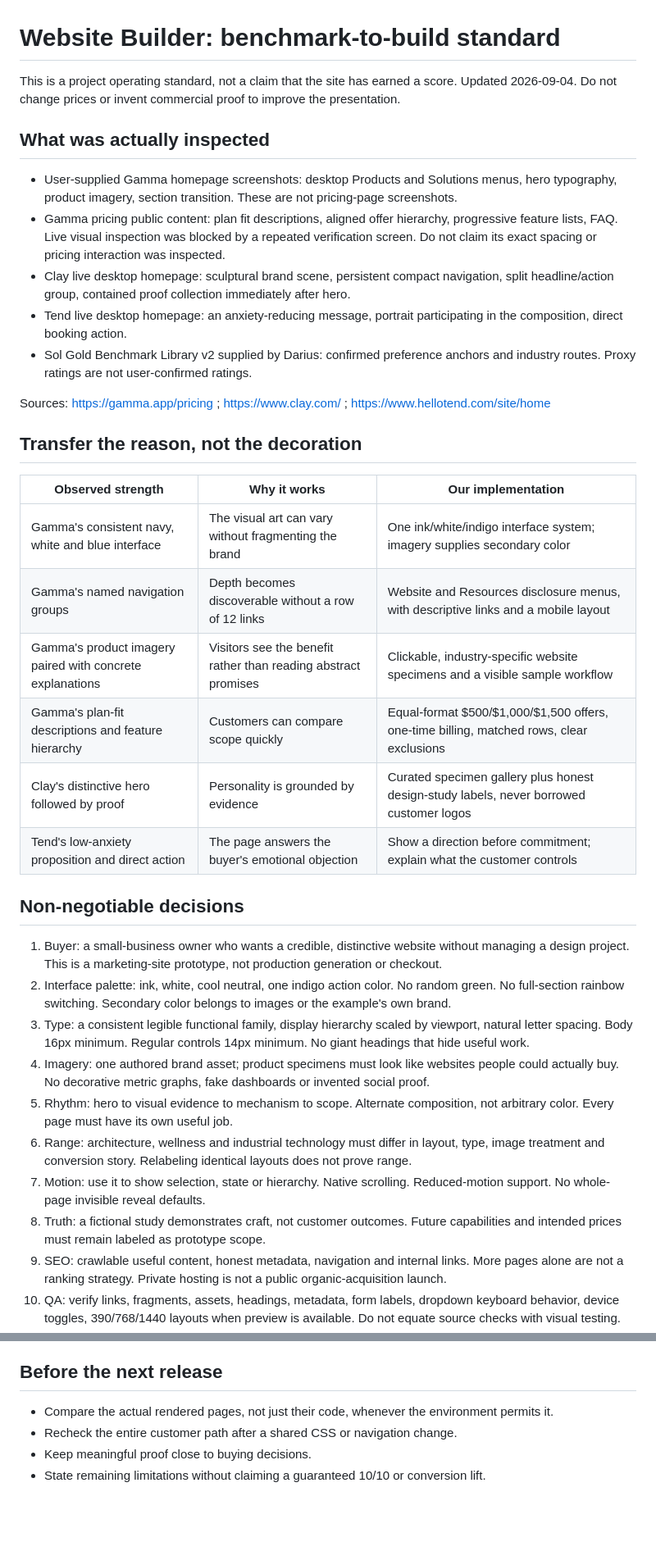
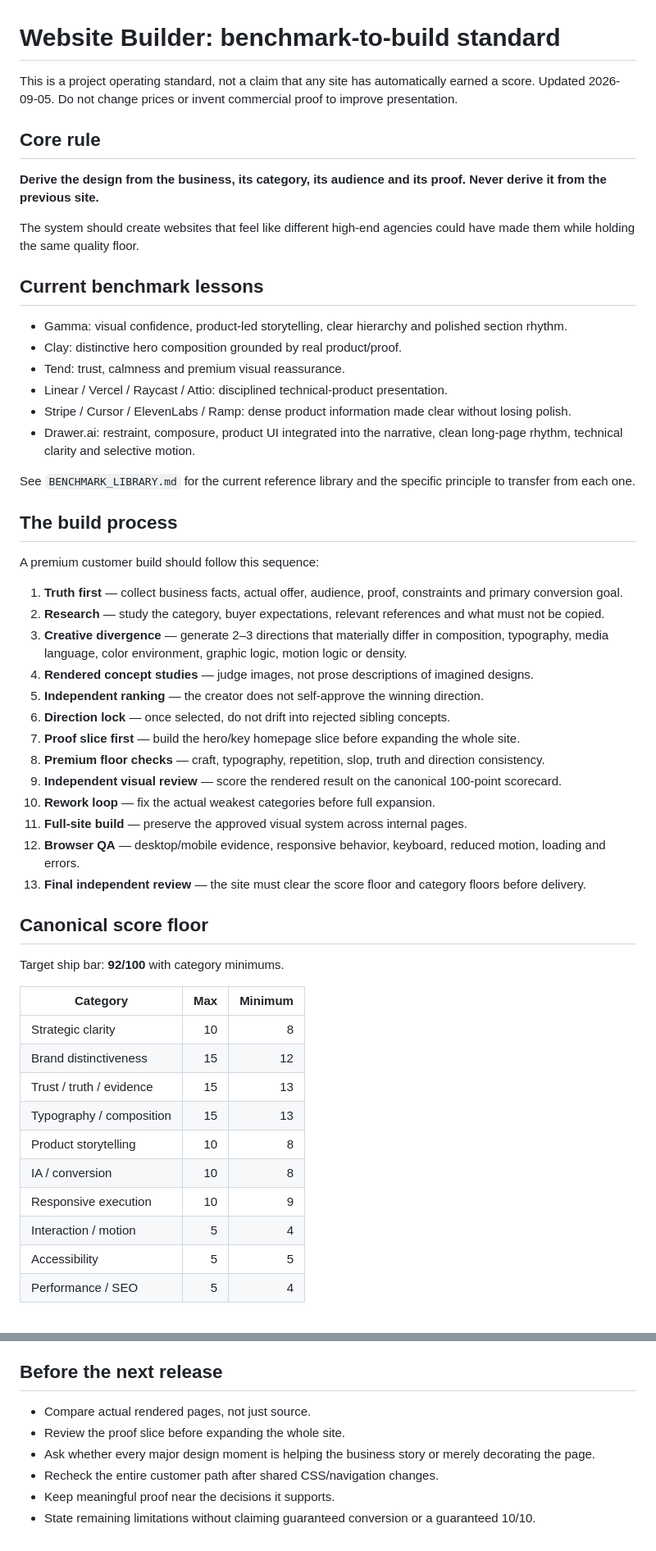
Before and after one commit to dariusstrongman/website-builder, a Markdown page: DESIGN_STANDARD.md, 2 parts joined by grey strips. Shown at 82% size. GitHub-like rendering; blank space fills up the shorter version.

Commit message:
Refresh premium design standard with current benchmark lessons

```diff
--- a/DESIGN_STANDARD.md
+++ b/DESIGN_STANDARD.md
@@ -1,38 +1,57 @@
 # Website Builder: benchmark-to-build standard
 
-This is a project operating standard, not a claim that the site has earned a score.
-Updated 2026-09-04. Do not change prices or invent commercial proof to improve the presentation.
+This is a project operating standard, not a claim that any site has automatically earned a score.
+Updated 2026-09-05. Do not change prices or invent commercial proof to improve presentation.
 
-## What was actually inspected
+## Core rule
 
-- User-supplied Gamma homepage screenshots: desktop Products and Solutions menus, hero typography, product imagery, section transition. These are not pricing-page screenshots.
-- Gamma pricing public content: plan fit descriptions, aligned offer hierarchy, progressive feature lists, FAQ. Live visual inspection was blocked by a repeated verification screen. Do not claim its exact spacing or pricing interaction was inspected.
-- Clay live desktop homepage: sculptural brand scene, persistent compact navigation, split headline/action group, contained proof collection immediately after hero.
-- Tend live desktop homepage: an anxiety-reducing message, portrait participating in the composition, direct booking action.
-- Sol Gold Benchmark Library v2 supplied by Darius: confirmed preference anchors and industry routes. Proxy ratings are not user-confirmed ratings.
+**Derive the design from the business, its category, its audience and its proof. Never derive it from the previous site.**
 
-Sources: https://gamma.app/pricing ; https://www.clay.com/ ; https://www.hellotend.com/site/home
+The system should create websites that feel like different high-end agencies could have made them while holding the same quality floor.
 
-## Transfer the reason, not the decoration
+## Current benchmark lessons
 
-| Observed strength | Why it works | Our implementation |
-| --- | --- | --- |
-| Gamma's consistent navy, white and blue interface | The visual art can vary without fragmenting the brand | One ink/white/indigo interface system; imagery supplies secondary color |
-| Gamma's named navigation groups | Depth becomes discoverable without a row of 12 links | Website and Resources disclosure menus, with descriptive links and a mobile layout |
-| Gamma's product imagery paired with concrete explanations | Visitors see the benefit rather than reading abstract promises | Clickable, industry-specific website specimens and a visible sample workflow |
-| Gamma's plan-fit descriptions and feature hierarchy | Customers can compare scope quickly | Equal-format $500/$1,000/$1,500 offers, one-time billing, matched rows, clear exclusions |
-| Clay's distinctive hero followed by proof | Personality is grounded by evidence | Curated specimen gallery plus honest design-study labels, never borrowed customer logos |
-| Tend's low-anxiety proposition and direct action | The page answers the buyer's emotional objection | Show a direction before commitment; explain what the customer controls |
+- Gamma: visual confidence, product-led storytelling, clear hierarchy and polished section rhythm.
+- Clay: distinctive hero composition grounded by real product/proof.
+- Tend: trust, calmness and premium visual reassurance.
+- Linear / Vercel / Raycast / Attio: disciplined technical-product presentation.
+- Stripe / Cursor / ElevenLabs / Ramp: dense product information made clear without losing polish.
+- Drawer.ai: restraint, composure, product UI integrated into the narrative, clean long-page rhythm, technical clarity and selective motion.
 
-## Non-negotiable decisions
+See `BENCHMARK_LIBRARY.md` for the current reference library and the specific principle to transfer from each one.
 
-1. Buyer: a small-business owner who wants a credible, distinctive website without managing a design project. This is a marketing-site prototype, not production generation or checkout.
-2. Interface palette: ink, white, cool neutral, one indigo action color. No random green. No full-section rainbow switching. Secondary color belongs to images or the example's own brand.
-3. Type: a consistent legible functional family, display hierarchy scaled by viewport, natural letter spacing. Body 16px minimum. Regular controls 14px minimum. No giant headings that hide useful work.
-4. Imagery: one authored brand asset; product specimens must look like websites people could actually buy. No decorative metric graphs, fake dashboards or invented social proof.
-5. Rhythm: hero to visual evidence to mechanism to scope. Alternate composition, not arbitrary color. Every page must have its own useful job.
-6. Range: architecture, wellness and industrial technology must differ in layout, type, image treatment and conversion story. Relabeling identical layouts does not prove range.
-7. Motion: use it to show selection, state or hierarchy. Native scrolling. Reduced-motion support. No whole-page invisible reveal defaults.
-8. Truth: a fictional study demonstrates craft, not customer outcomes. Future capabilities and intended prices must remain labeled as prototype scope.
-9. SEO: crawlable useful content, honest metadata, navigation and internal links. More pages alone are not a ranking strategy. Private hosting is not a public organic-acquisition launch.
-10. QA: verify links, fragments, assets, headings, metadata, form labels, dropdown keyboard behavior, device toggles, 390/768/1440 layouts when preview is available. Do not equate source checks with visual testing.
+## The build process
+
+A premium customer build should follow this sequence:
+
+1. **Truth first** — collect business facts, actual offer, audience, proof, constraints and primary conversion goal.
+2. **Research** — study the category, buyer expectations, relevant references and what must not be copied.
+3. **Creative divergence** — generate 2–3 directions that materially differ in composition, typography, media language, color environment, graphic logic, motion logic or density.
+4. **Rendered concept studies** — judge images, not prose descriptions of imagined designs.
+5. **Independent ranking** — the creator does not self-approve the winning direction.
+6. **Direction lock** — once selected, do not drift into rejected sibling concepts.
+7. **Proof slice first** — build the hero/key homepage slice before expanding the whole site.
+8. **Premium floor checks** — craft, typography, repetition, slop, truth and direction consistency.
+9. **Independent visual review** — score the rendered result on the canonical 100-point scorecard.
+10. **Rework loop** — fix the actual weakest categories before full expansion.
+11. **Full-site build** — preserve the approved visual system across internal pages.
+12. **Browser QA** — desktop/mobile evidence, responsive behavior, keyboard, reduced motion, loading and errors.
+13. **Final independent review** — the site must clear the score floor and category floors before delivery.
+
+## Canonical score floor
+
+Target ship bar: **92/100** with category minimums.
+
+| Category | Max | Minimum |
+| --- | ---: | ---: |
+| Strategic clarity | 10 | 8 |
+| Brand distinctiveness | 15 | 12 |
+| Trust / truth / evidence | 15 | 13 |
+| Typography / composition | 15 | 13 |
+| Product storytelling | 10 | 8 |
+| IA / conversion | 10 | 8 |
+| Responsive execution | 10 | 9 |
+| Interaction / motion | 5 | 4 |
+| Accessibility | 5 | 5 |
+| Performance / SEO | 5 | 4 |
+
@@ -39,7 +118,9 @@ Sources: https://gamma.app/pricing ; https://www.clay.com/ ; https://www.hellote
 
 ## Before the next release
 
-- Compare the actual rendered pages, not just their code, whenever the environment permits it.
-- Recheck the entire customer path after a shared CSS or navigation change.
-- Keep meaningful proof close to buying decisions.
-- State remaining limitations without claiming a guaranteed 10/10 or conversion lift.
+- Compare actual rendered pages, not just source.
+- Review the proof slice before expanding the whole site.
+- Ask whether every major design moment is helping the business story or merely decorating the page.
+- Recheck the entire customer path after shared CSS/navigation changes.
+- Keep meaningful proof near the decisions it supports.
+- State remaining limitations without claiming guaranteed conversion or a guaranteed 10/10.
```
Also changed, not shown: other parts of DESIGN_STANDARD.md (+60 -0 lines).
